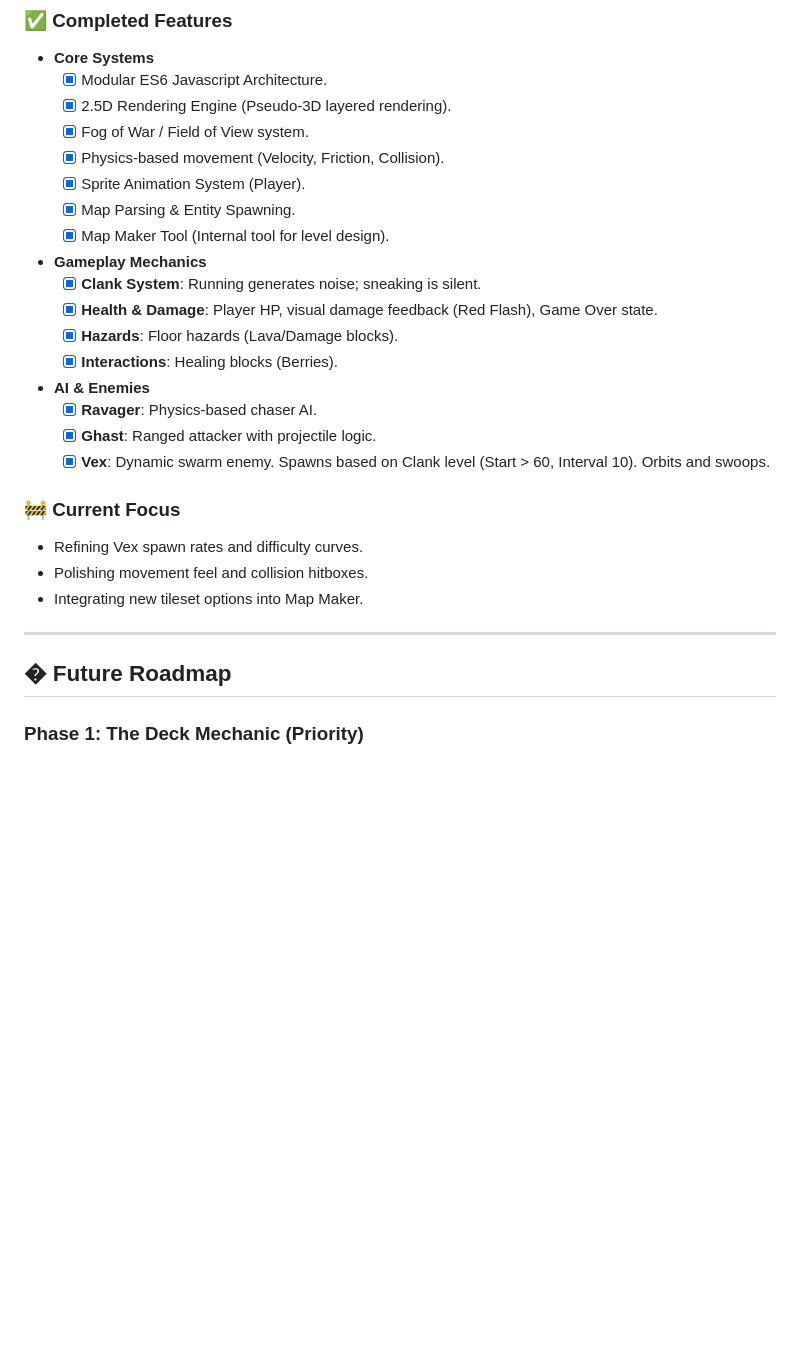
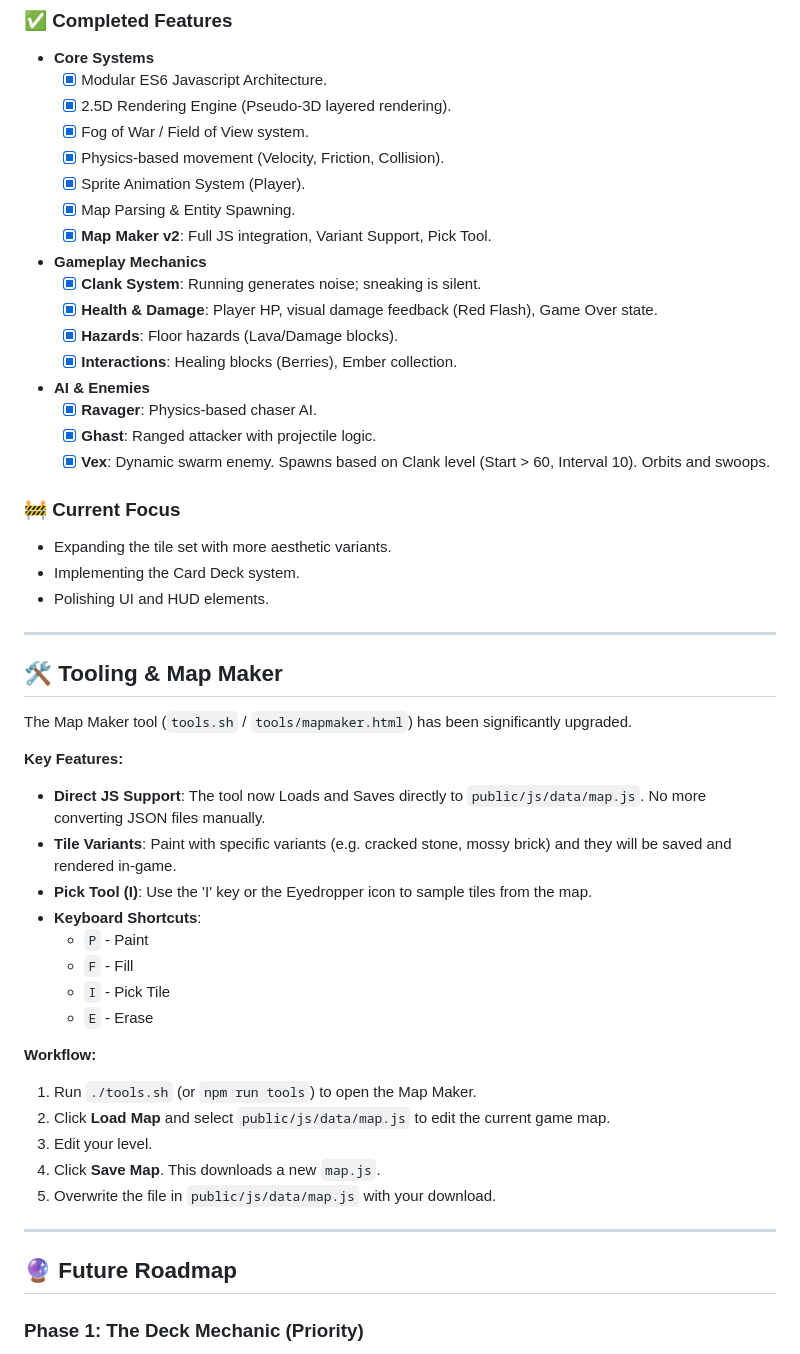
Before and after one commit to SamSeenX/DeckedOut2D, a Markdown page: README.md, the part around one of its changes. GitHub-like rendering; blank space fills up the shorter version.

Commit message:
📚 docs: update README with new workflows and build instructions

```diff
--- a/README.md
+++ b/README.md
@@ -36,13 +39,13 @@ root
     *   [x] Physics-based movement (Velocity, Friction, Collision).
     *   [x] Sprite Animation System (Player).
     *   [x] Map Parsing & Entity Spawning.
-    *   [x] Map Maker Tool (Internal tool for level design).
+    *   [x] **Map Maker v2**: Full JS integration, Variant Support, Pick Tool.
 
 *   **Gameplay Mechanics**
     *   [x] **Clank System**: Running generates noise; sneaking is silent.
     *   [x] **Health & Damage**: Player HP, visual damage feedback (Red Flash), Game Over state.
     *   [x] **Hazards**: Floor hazards (Lava/Damage blocks).
-    *   [x] **Interactions**: Healing blocks (Berries).
+    *   [x] **Interactions**: Healing blocks (Berries), Ember collection.
 
 *   **AI & Enemies**
     *   [x] **Ravager**: Physics-based chaser AI.
@@ -50,13 +53,35 @@ root
     *   [x] **Vex**: Dynamic swarm enemy. Spawns based on Clank level (Start > 60, Interval 10). Orbits and swoops.
 
 ### 🚧  Current Focus
-*   Refining Vex spawn rates and difficulty curves.
-*   Polishing movement feel and collision hitboxes.
-*   Integrating new tileset options into Map Maker.
+*   Expanding the tile set with more aesthetic variants.
+*   Implementing the Card Deck system.
+*   Polishing UI and HUD elements.
 
 ---
 
-## �️ Future Roadmap
+## 🛠️ Tooling & Map Maker
+The Map Maker tool (`tools.sh` / `tools/mapmaker.html`) has been significantly upgraded.
+
+**Key Features:**
+*   **Direct JS Support**: The tool now Loads and Saves directly to `public/js/data/map.js`. No more converting JSON files manually.
+*   **Tile Variants**: Paint with specific variants (e.g. cracked stone, mossy brick) and they will be saved and rendered in-game.
+*   **Pick Tool (I)**: Use the 'I' key or the Eyedropper icon to sample tiles from the map.
+*   **Keyboard Shortcuts**:
+    *   `P` - Paint
+    *   `F` - Fill
+    *   `I` - Pick Tile
+    *   `E` - Erase
+
+**Workflow:**
+1.  Run `./tools.sh` (or `npm run tools`) to open the Map Maker.
+2.  Click **Load Map** and select `public/js/data/map.js` to edit the current game map.
+3.  Edit your level.
+4.  Click **Save Map**. This downloads a new `map.js`.
+5.  Overwrite the file in `public/js/data/map.js` with your download.
+
+---
+
+## 🔮 Future Roadmap
 
 ### Phase 1: The Deck Mechanic (Priority)
 - [ ] **Card System UI**: HUD element to show hand/deck.
```
Also changed, not shown: other parts of README.md (+22 -6 lines).
